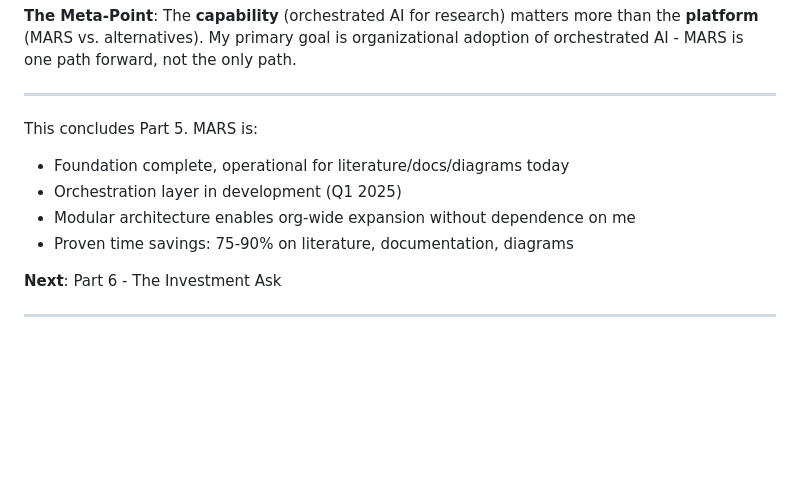
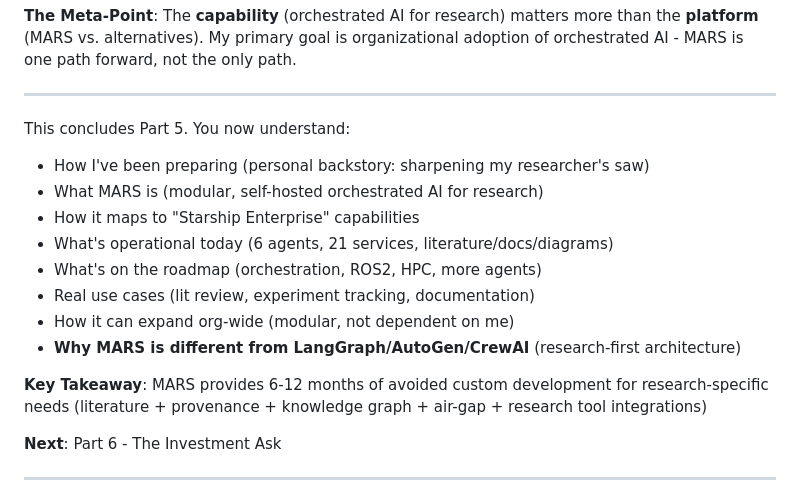
Before and after one commit to joehays/mars-artifacts, a Markdown page: leadership-pitch/LEADERSHIP_BRIEF_ORCHESTRATED_AI.md, the part around one of its changes. Drawn GitHub-style; blank space fills up the shorter version.

Commit message:
fix(leadership-pitch): Update Table of Contents and Part 5 summary with Section 5.8
- Added Section 5.8 link to ToC (MARS Differentiators)
- Removed outdated feedback comment (section now exists)
- Enhanced Part 5 conclusion to list all sections including 5.8
- Added key takeaway emphasizing 6-12 month development savings

This was overlooked in commit 73835bbc216c which added the section
but didn't update the navigation/summary.

Co-Authored-By: Claude <noreply@anthropic.com>

```diff
--- a/leadership-pitch/LEADERSHIP_BRIEF_ORCHESTRATED_AI.md
+++ b/leadership-pitch/LEADERSHIP_BRIEF_ORCHESTRATED_AI.md
@@ -2890,11 +2889,17 @@ I chose the latter. MARS is designed for **institutional ownership**, not indivi
 
 ---
 
-This concludes Part 5. MARS is:
-- Foundation complete, operational for literature/docs/diagrams today
-- Orchestration layer in development (Q1 2025)
-- Modular architecture enables org-wide expansion without dependence on me
-- Proven time savings: 75-90% on literature, documentation, diagrams
+This concludes Part 5. You now understand:
+- How I've been preparing (personal backstory: sharpening my researcher's saw)
+- What MARS is (modular, self-hosted orchestrated AI for research)
+- How it maps to "Starship Enterprise" capabilities
+- What's operational today (6 agents, 21 services, literature/docs/diagrams)
+- What's on the roadmap (orchestration, ROS2, HPC, more agents)
+- Real use cases (lit review, experiment tracking, documentation)
+- How it can expand org-wide (modular, not dependent on me)
+- **Why MARS is different from LangGraph/AutoGen/CrewAI** (research-first architecture)
+
+**Key Takeaway**: MARS provides 6-12 months of avoided custom development for research-specific needs (literature + provenance + knowledge graph + air-gap + research tool integrations)
 
 **Next**: Part 6 - The Investment Ask
 
```
Also changed, not shown: other parts of leadership-pitch/LEADERSHIP_BRIEF_ORCHESTRATED_AI.md (+1 -2 lines).
